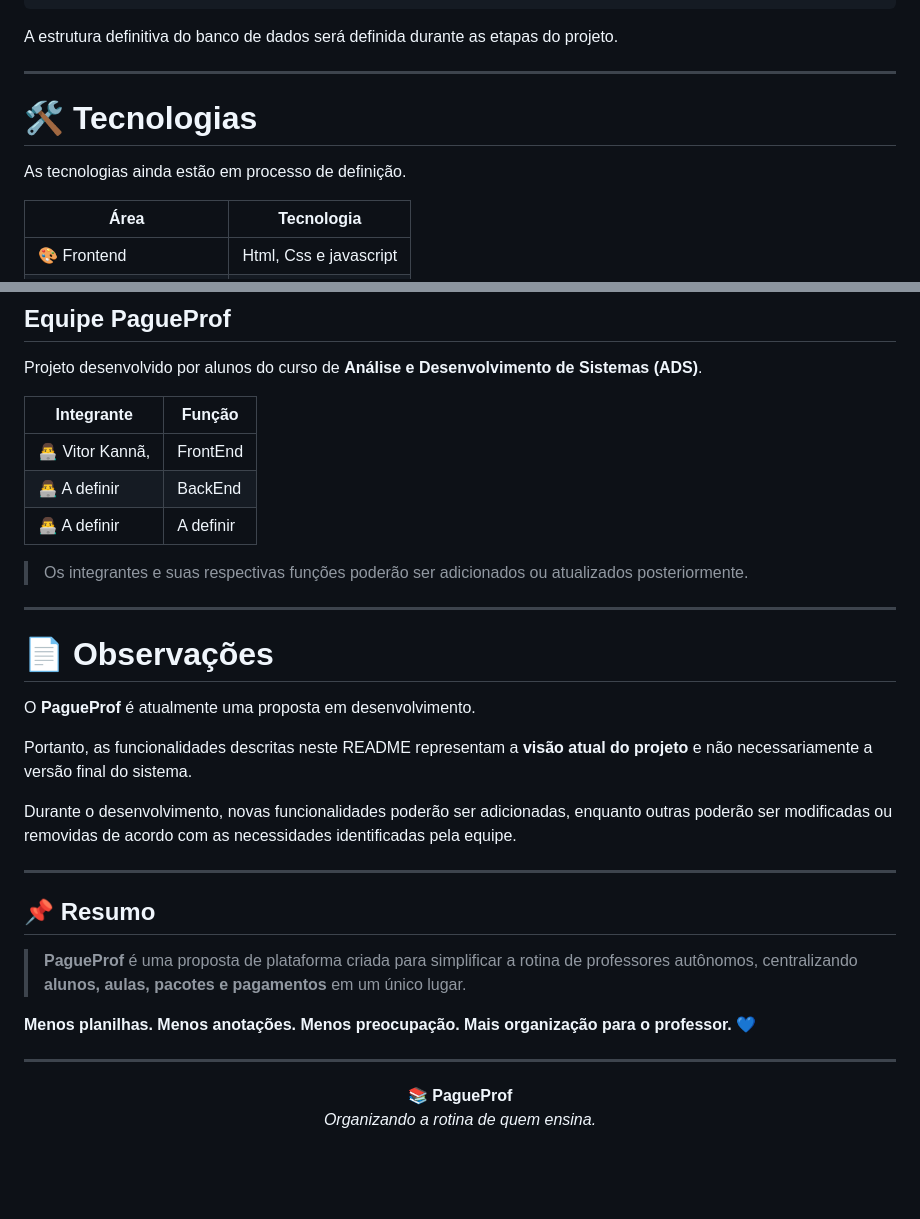
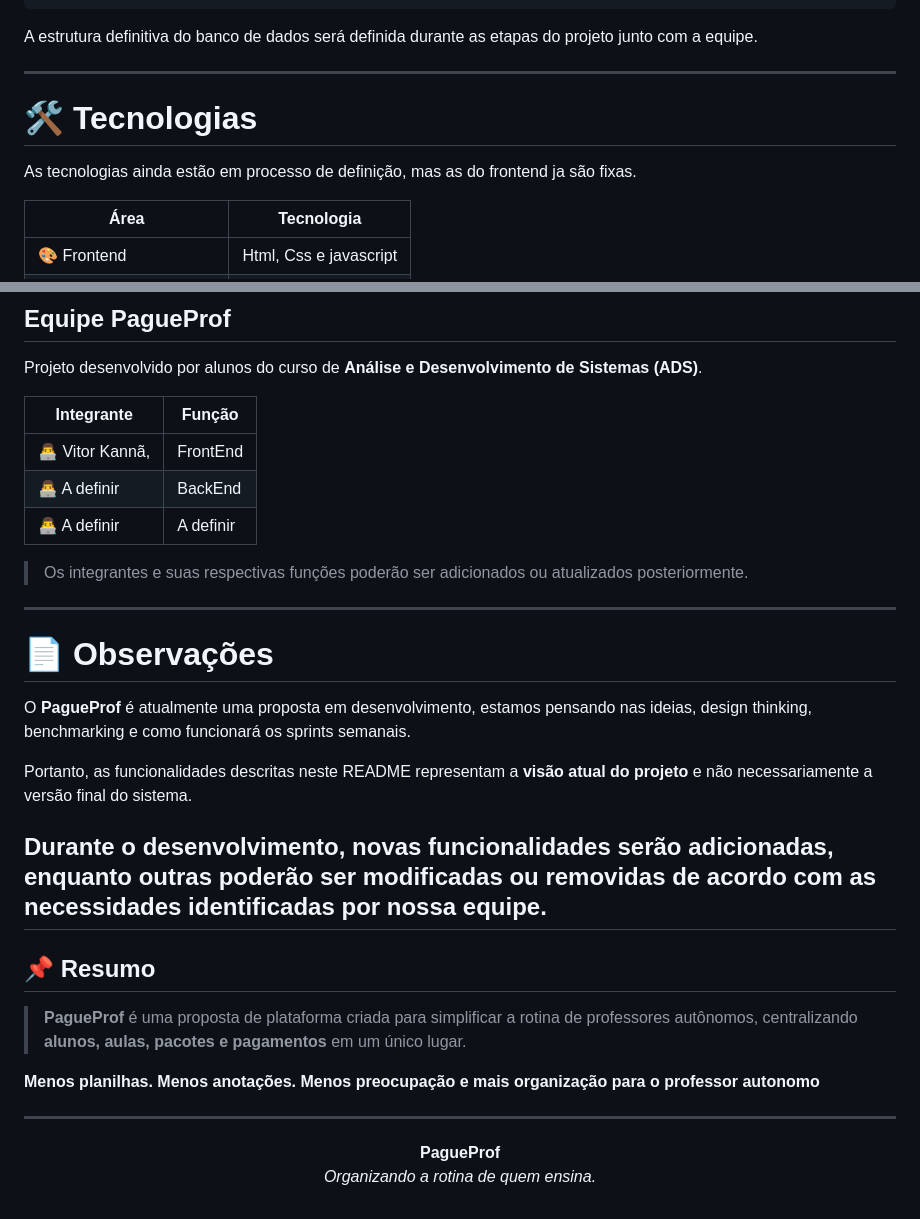
Before and after one commit to Vitorkp/PagueProf, a Markdown page: README.md, 2 parts joined by grey strips. GitHub-like rendering; blank space fills up the shorter version.

Commit message:
atualizando clareza no README
Updated text for clarity and completeness in README.

````diff
--- a/README.md
+++ b/README.md
@@ -246,13 +246,13 @@ Como a definição do sistema ainda está em andamento, algumas entidades previs
                    🔔 Notificação
 ```
 
-A estrutura definitiva do banco de dados será definida durante as etapas do projeto.
+A estrutura definitiva do banco de dados será definida durante as etapas do projeto junto com a equipe.
 
 ---
 
 # 🛠️ Tecnologias
 
-As tecnologias ainda estão em processo de definição.
+As tecnologias ainda estão em processo de definição, mas as do frontend ja são fixas.
 
 | Área                     | Tecnologia   |
 | ------------------------ | ------------ |
@@ -322,8 +322,8 @@ Projeto desenvolvido por alunos do curso de **Análise e Desenvolvimento de Sist
 | Integrante      | Função    |
 | --------------- | --------- |
 | 👨‍💻 Vitor Kannã, | FrontEnd |
-| 👨‍💻 A definir | BackEnd |
-| 👨‍💻 A definir | A definir |
+| 👨‍💻 A definir | BackEnd     |
+| 👨‍💻 A definir | A definir   |
 
 > Os integrantes e suas respectivas funções poderão ser adicionados ou atualizados posteriormente.
 
@@ -331,24 +331,22 @@ Projeto desenvolvido por alunos do curso de **Análise e Desenvolvimento de Sist
 
 # 📄 Observações
 
-O **PagueProf** é atualmente uma proposta em desenvolvimento.
+O **PagueProf** é atualmente uma proposta em desenvolvimento, estamos pensando nas ideias, design thinking, benchmarking e como funcionará os sprints semanais.
 
 Portanto, as funcionalidades descritas neste README representam a **visão atual do projeto** e não necessariamente a versão final do sistema.
 
-Durante o desenvolvimento, novas funcionalidades poderão ser adicionadas, enquanto outras poderão ser modificadas ou removidas de acordo com as necessidades identificadas pela equipe.
-
+Durante o desenvolvimento, novas funcionalidades serão adicionadas, enquanto outras poderão ser modificadas ou removidas de acordo com as necessidades identificadas por nossa equipe.
 ---
 
 ## 📌 Resumo
 
 > **PagueProf** é uma proposta de plataforma criada para simplificar a rotina de professores autônomos, centralizando **alunos, aulas, pacotes e pagamentos** em um único lugar.
 
-**Menos planilhas. Menos anotações. Menos preocupação.
-Mais organização para o professor. 💙**
+**Menos planilhas. Menos anotações. Menos preocupação e mais organização para o professor autonomo**
 
 ---
 
 <p align="center">
-  📚 <strong>PagueProf</strong><br>
+   <strong>PagueProf</strong><br>
   <i>Organizando a rotina de quem ensina.</i>
 </p>
````
Also changed, not shown: other parts of README.md (+5 -5 lines).
